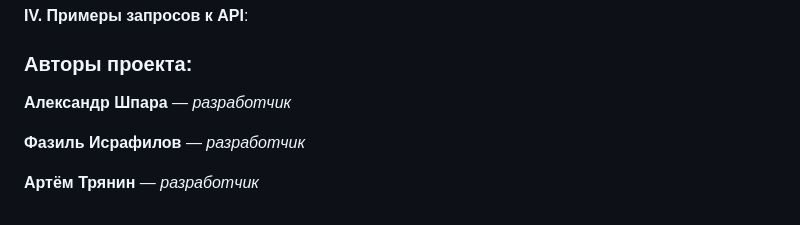
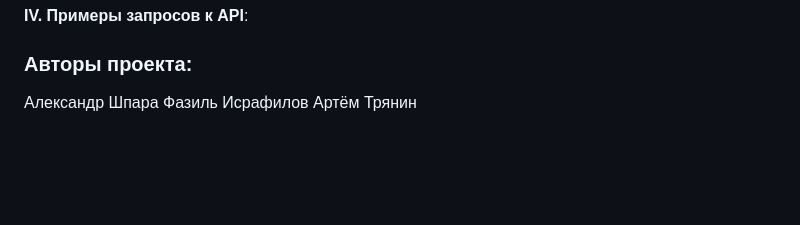
Before and after one commit to madarsword/api_yamdb, a Markdown page: README.md, the part around the change. Drawn GitHub-style; blank space fills up the shorter version.

```diff
--- a/README.md
+++ b/README.md
@@ -69,8 +69,6 @@ python manage.py runserver
 
 
 ### Авторы проекта:
-**Александр Шпара** — *разработчик*
-
-**Фазиль Исрафилов** — *разработчик*
-
-**Артём Трянин** — *разработчик*
+Александр Шпара
+Фазиль Исрафилов
+Артём Трянин
```
